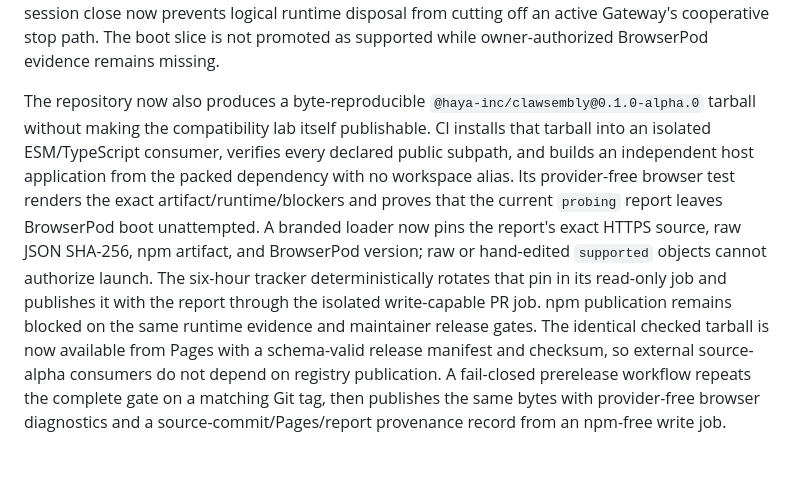
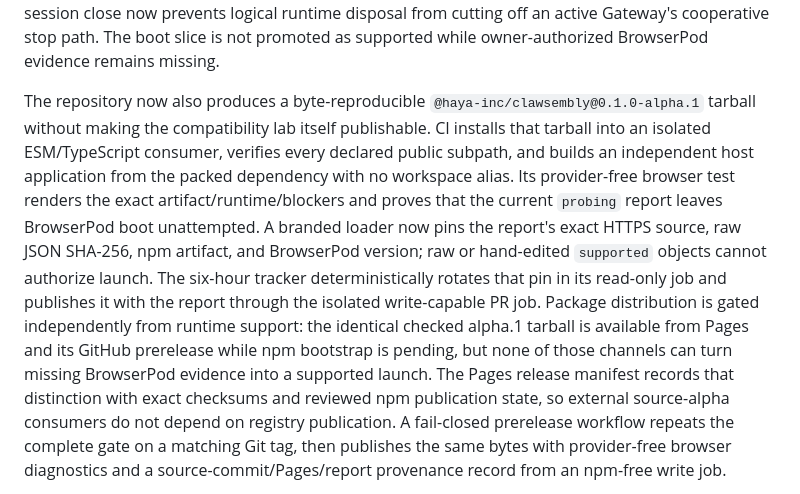
Before and after one commit to haya-inc/clawsembly, a Markdown page: docs/roadmap.md, the part around the change. Rendered like a GitHub page; blank space fills up the shorter version.

Commit message:
Align roadmap with alpha.1 distribution (#16)

```diff
--- a/docs/roadmap.md
+++ b/docs/roadmap.md
@@ -197,7 +197,7 @@ cutting off an active Gateway's cooperative stop path. The boot slice is not pro
 owner-authorized BrowserPod evidence remains missing.
 
 The repository now also produces a byte-reproducible
-`@haya-inc/clawsembly@0.1.0-alpha.0` tarball without making the compatibility lab
+`@haya-inc/clawsembly@0.1.0-alpha.1` tarball without making the compatibility lab
 itself publishable. CI installs that tarball into an isolated ESM/TypeScript
 consumer, verifies every declared public subpath, and builds an independent
 host application from the packed dependency with no workspace alias. Its
@@ -207,10 +207,13 @@ branded loader now pins the report's exact HTTPS source, raw JSON SHA-256, npm
 artifact, and BrowserPod version; raw or hand-edited `supported` objects cannot
 authorize launch. The six-hour tracker deterministically rotates that pin in
 its read-only job and publishes it with the report through the isolated
-write-capable PR job. npm publication remains blocked on the same runtime
-evidence and maintainer release gates. The identical checked tarball is now
-available from Pages with a schema-valid release manifest and checksum, so
-external source-alpha consumers do not depend on registry publication. A
+write-capable PR job. Package distribution is gated independently from runtime
+support: the identical checked alpha.1 tarball is available from Pages and its
+GitHub prerelease while npm bootstrap is pending, but none of those channels
+can turn missing BrowserPod evidence into a supported launch. The Pages release
+manifest records that distinction with exact checksums and reviewed npm
+publication state, so external source-alpha consumers do not depend on registry
+publication. A
 fail-closed prerelease workflow repeats the complete gate on a matching Git tag,
 then publishes the same bytes with provider-free browser diagnostics and a
 source-commit/Pages/report provenance record from an npm-free write job.
```
Also changed, not shown: docs/oss-strategy.md (+7 -6 lines).
